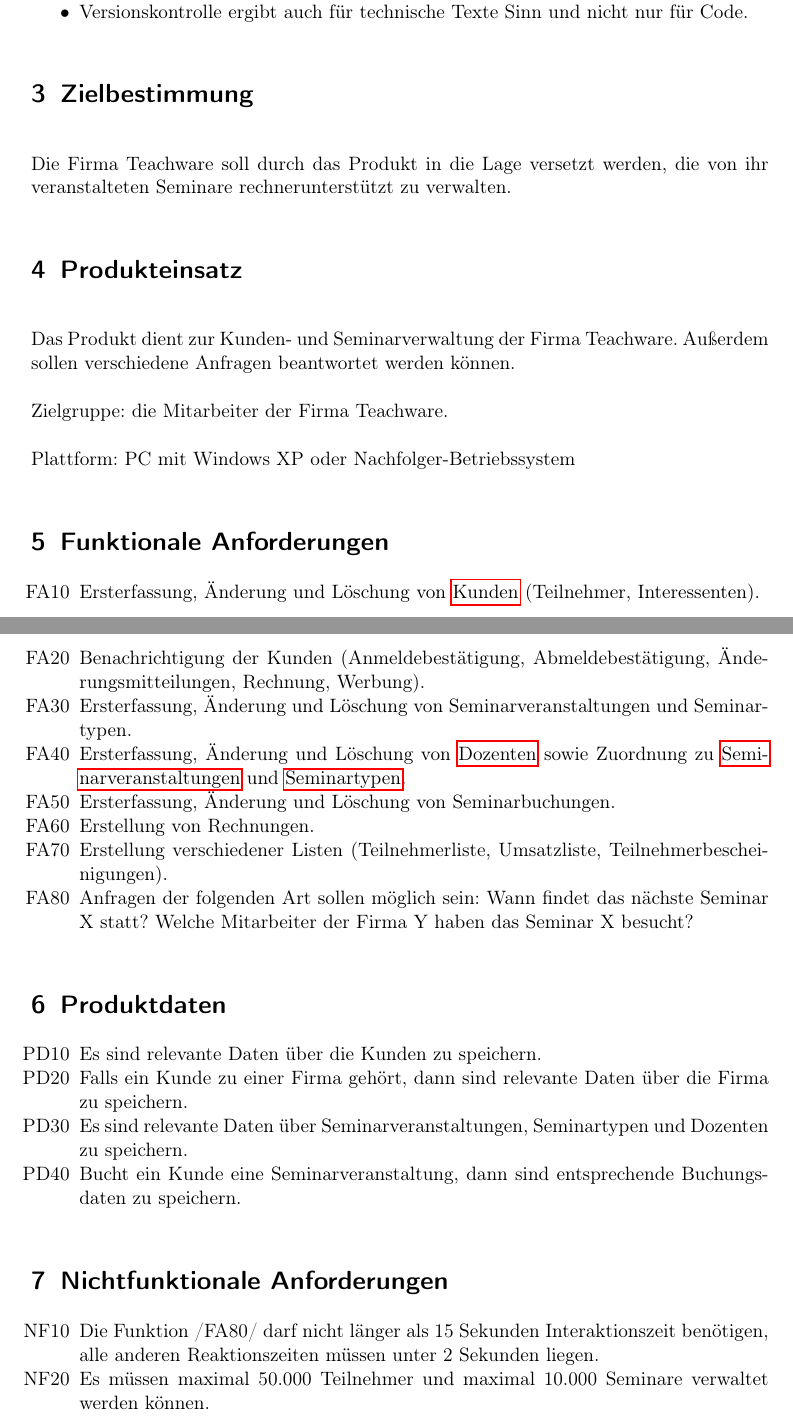
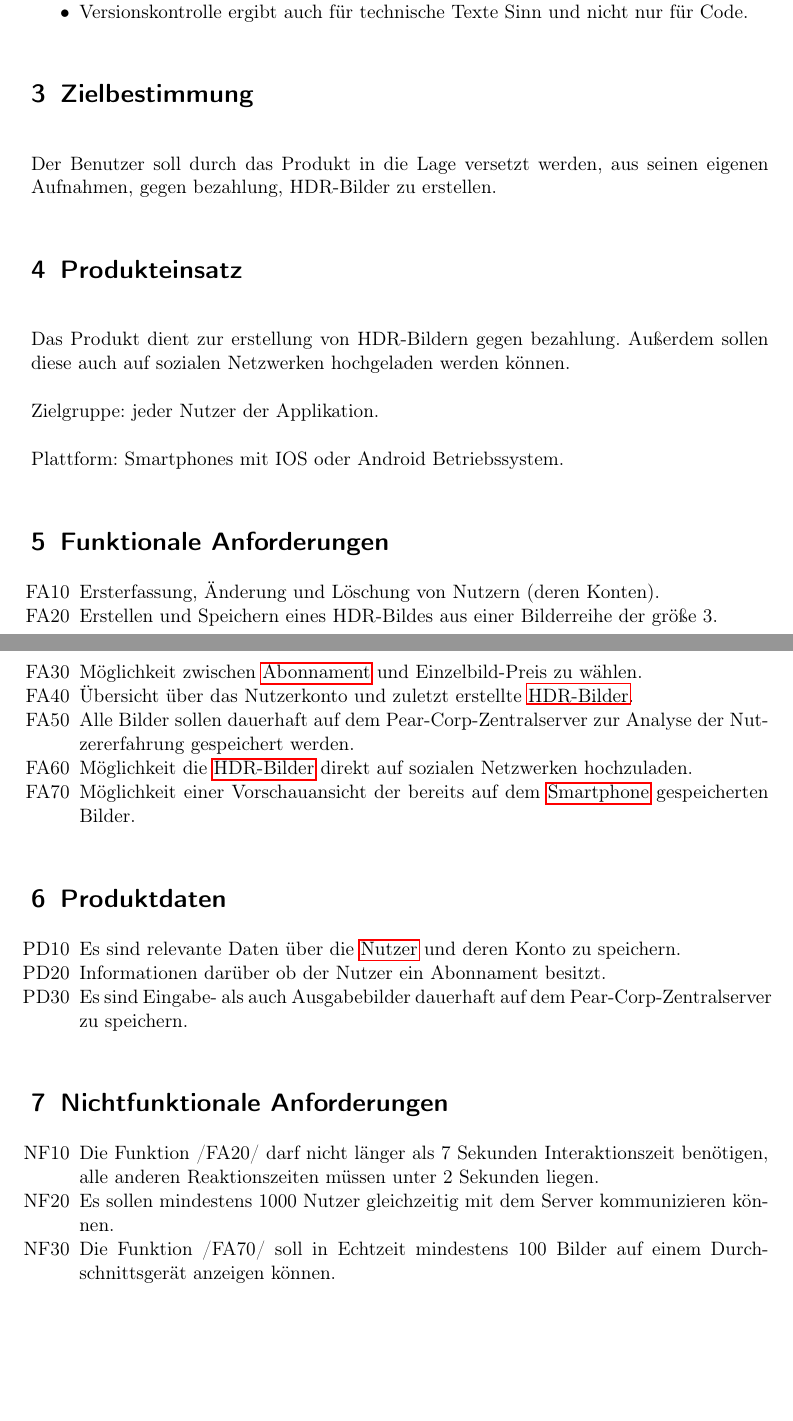
Before and after one commit to SkymonGit/KIT, a LaTeX document (iMage.lastenheft/Lastenheft.tex): two parts of pages 2 and 3 of 5 before the commit and two parts of pages 2 and 3 of 4 after it, joined at a grey line, cut so that both start at the same text, the shorter picture padded with empty space. Compiled offline with pdfLaTeX.

Commit message:
Lastenheft FA,NF,PD,GLOSSAR added

```diff
--- a/iMage.lastenheft/Lastenheft.tex
+++ b/iMage.lastenheft/Lastenheft.tex
@@ -105,40 +98,38 @@ Ein paar praktische Tipps (aus den PSE-Dokumenten von Prof. Snelting):
 % % Hier beginnt die Gliederung des Lastenhefts
 %
 \section{Zielbestimmung}
-Die Firma Teachware soll durch das Produkt in die Lage versetzt werden, die von ihr veranstalteten Seminare rechnerunterstützt zu verwalten.
+Der Benutzer soll durch das Produkt in die Lage versetzt werden, aus seinen eigenen Aufnahmen, gegen bezahlung, HDR-Bilder zu erstellen.
 
 \section{Produkteinsatz}
-Das Produkt dient zur Kunden- und Seminarverwaltung der Firma Teachware. Außerdem sollen verschiedene Anfragen beantwortet werden können.
+Das Produkt dient zur erstellung von HDR-Bildern gegen bezahlung. Außerdem sollen diese auch auf sozialen Netzwerken hochgeladen werden können.
 
-Zielgruppe: die Mitarbeiter der Firma Teachware.
+Zielgruppe: jeder Nutzer der Applikation.
 
-Plattform: PC mit Windows XP oder Nachfolger-Betriebssystem
+Plattform: Smartphones mit IOS oder Android Betriebssystem.
 
 \section{Funktionale Anforderungen}
 \begin{itemize}[nosep]
-\item[FA10] Ersterfassung, Änderung und Löschung von \glspl{Kunde} (Teilnehmer, Interessenten).
-\item[FA20] Benachrichtigung der Kunden (Anmeldebestätigung, Abmeldebestätigung, Änderungsmitteilungen, Rechnung, Werbung).
-\item[FA30] Ersterfassung, Änderung und Löschung von Seminarveranstaltungen und Seminartypen.
-\item[FA40] Ersterfassung, Änderung und Löschung von \glspl{Dozent} sowie Zuordnung zu \glspl{Seminarveranstaltung} und \glspl{Seminartyp}.
-\item[FA50] Ersterfassung, Änderung und Löschung von Seminarbuchungen.
-\item[FA60] Erstellung von Rechnungen.
-\item[FA70] Erstellung verschiedener Listen (Teilnehmerliste, Umsatzliste, Teilnehmerbescheinigungen).
-\item[FA80] Anfragen der folgenden Art sollen möglich sein:
-     Wann findet das nächste Seminar X statt? Welche Mitarbeiter der Firma Y haben das Seminar X besucht?
+\item[FA10] Ersterfassung, Änderung und Löschung von Nutzern (deren Konten).
+\item[FA20] Erstellen und Speichern eines HDR-Bildes aus einer Bilderreihe der größe 3.
+\item[FA30] Möglichkeit zwischen \gls{Abonnament} und Einzelbild-Preis zu wählen.
+\item[FA40] Übersicht über das Nutzerkonto und zuletzt erstellte \glspl{HDR-Bild}.
+\item[FA50] Alle Bilder sollen dauerhaft auf dem Pear-Corp-Zentralserver zur Analyse der Nutzererfahrung gespeichert werden.
+\item[FA60] Möglichkeit die \glspl{HDR-Bild} direkt auf sozialen Netzwerken hochzuladen.
+\item[FA70] Möglichkeit einer Vorschauansicht der bereits auf dem \gls{Smartphone} gespeicherten Bilder.
 \end{itemize}
 
 \section{Produktdaten}
 \begin{itemize}[nosep]
-\item[PD10] Es sind relevante Daten über die Kunden zu speichern.
-\item[PD20] Falls ein Kunde zu einer Firma gehört, dann sind relevante Daten über die Firma zu speichern.
-\item[PD30] Es sind relevante Daten über Seminarveranstaltungen, Seminartypen und Dozenten zu speichern.
-\item[PD40] Bucht ein Kunde eine Seminarveranstaltung, dann sind entsprechende Buchungsdaten zu speichern.
+\item[PD10] Es sind relevante Daten über die \gls{Nutzer} und deren Konto zu speichern.
+\item[PD20] Informationen darüber ob der Nutzer ein Abonnament besitzt.
+\item[PD30] Es sind Eingabe- als auch Ausgabebilder dauerhaft auf dem Pear-Corp-Zentralserver zu speichern.
 \end{itemize}
 
 \section{Nichtfunktionale Anforderungen}
 \begin{itemize}[nosep]
-\item[NF10] Die Funktion /FA80/ darf nicht länger als 15 Sekunden Interaktionszeit benötigen, alle anderen Reaktionszeiten müssen unter 2 Sekunden liegen.
-\item[NF20] Es müssen maximal 50.000 Teilnehmer und maximal 10.000 Seminare verwaltet werden können.
+\item[NF10] Die Funktion /FA20/ darf nicht länger als 7 Sekunden Interaktionszeit benötigen, alle anderen Reaktionszeiten müssen unter 2 Sekunden liegen.
+\item[NF20] Es sollen mindestens 1000 Nutzer gleichzeitig mit dem Server kommunizieren können.
+\item[NF30] Die Funktion /FA70/ soll in Echtzeit mindestens 100 Bilder auf einem Durchschnittsgerät anzeigen können.
 \end{itemize}
 
 \section{Systemmodelle}
```
Also changed, not shown: iMage.lastenheft/Lastenheft.tex (50 more changed lines).
